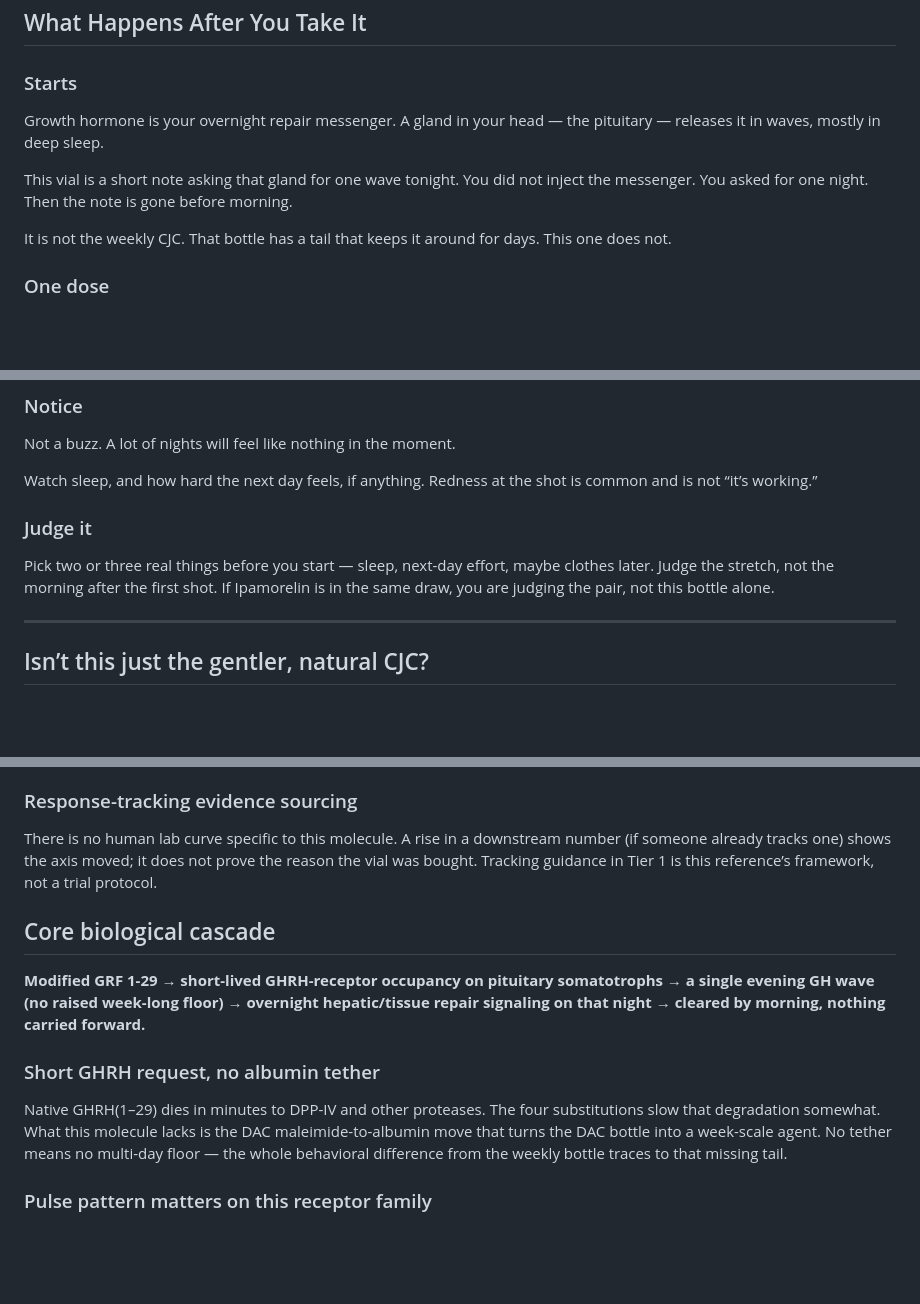
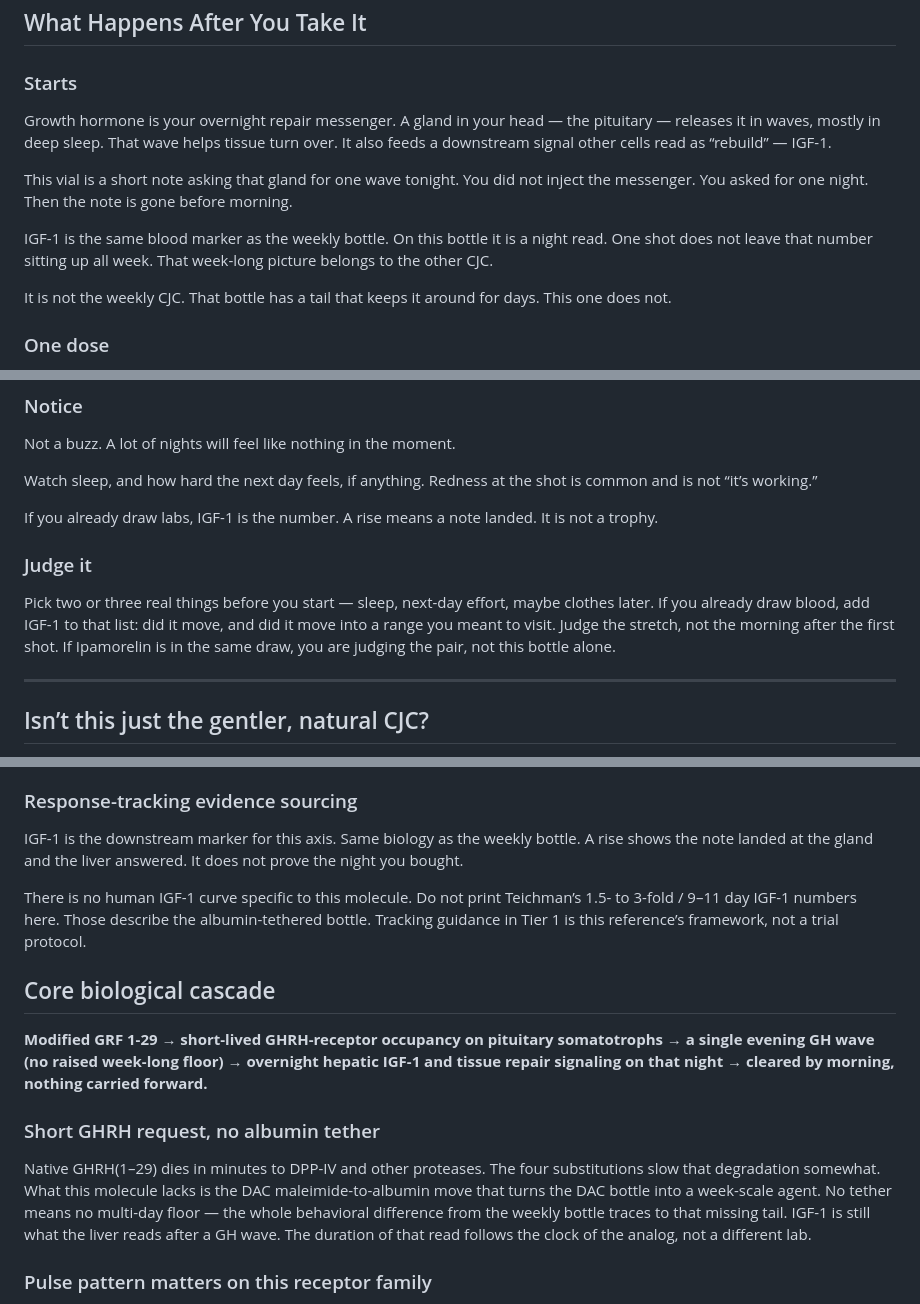
Before and after one commit to kvanarnam-pixel/peptide-reference, a Markdown page: research/CJC-1295_no_DAC_Compound_Research.md, 3 parts joined by grey strips. Rendered like a GitHub page; blank space fills up the shorter version.

```diff
--- a/research/CJC-1295_no_DAC_Compound_Research.md
+++ b/research/CJC-1295_no_DAC_Compound_Research.md
@@ -11,9 +11,11 @@ This file is **Modified GRF 1-29** sold as “CJC-1295 no DAC.” It is not the
 
 ### Starts
 
-Growth hormone is your overnight repair messenger. A gland in your head — the pituitary — releases it in waves, mostly in deep sleep.
+Growth hormone is your overnight repair messenger. A gland in your head — the pituitary — releases it in waves, mostly in deep sleep. That wave helps tissue turn over. It also feeds a downstream signal other cells read as “rebuild” — IGF-1.
 
 This vial is a short note asking that gland for one wave tonight. You did not inject the messenger. You asked for one night. Then the note is gone before morning.
+
+IGF-1 is the same blood marker as the weekly bottle. On this bottle it is a night read. One shot does not leave that number sitting up all week. That week-long picture belongs to the other CJC.
 
 It is not the weekly CJC. That bottle has a tail that keeps it around for days. This one does not.
 
@@ -35,9 +37,11 @@ Not a buzz. A lot of nights will feel like nothing in the moment.
 
 Watch sleep, and how hard the next day feels, if anything. Redness at the shot is common and is not “it’s working.”
 
+If you already draw labs, IGF-1 is the number. A rise means a note landed. It is not a trophy.
+
 ### Judge it
 
-Pick two or three real things before you start — sleep, next-day effort, maybe clothes later. Judge the stretch, not the morning after the first shot. If Ipamorelin is in the same draw, you are judging the pair, not this bottle alone.
+Pick two or three real things before you start — sleep, next-day effort, maybe clothes later. If you already draw blood, add IGF-1 to that list: did it move, and did it move into a range you meant to visit. Judge the stretch, not the morning after the first shot. If Ipamorelin is in the same draw, you are judging the pair, not this bottle alone.
 
 ---
 
@@ -275,15 +297,17 @@ Teichman 2006 JCEM (DAC): half-life 5.8–8.1 days; mean GH 2- to 10-fold ≥6 d
 
 ### Response-tracking evidence sourcing
 
-There is no human lab curve specific to this molecule. A rise in a downstream number (if someone already tracks one) shows the axis moved; it does not prove the reason the vial was bought. Tracking guidance in Tier 1 is this reference’s framework, not a trial protocol.
+IGF-1 is the downstream marker for this axis. Same biology as the weekly bottle. A rise shows the note landed at the gland and the liver answered. It does not prove the night you bought.
+
+There is no human IGF-1 curve specific to this molecule. Do not print Teichman’s 1.5- to 3-fold / 9–11 day IGF-1 numbers here. Those describe the albumin-tethered bottle. Tracking guidance in Tier 1 is this reference’s framework, not a trial protocol.
 
 ## Core biological cascade
 
-**Modified GRF 1-29 → short-lived GHRH-receptor occupancy on pituitary somatotrophs → a single evening GH wave (no raised week-long floor) → overnight hepatic/tissue repair signaling on that night → cleared by morning, nothing carried forward.**
+**Modified GRF 1-29 → short-lived GHRH-receptor occupancy on pituitary somatotrophs → a single evening GH wave (no raised week-long floor) → overnight hepatic IGF-1 and tissue repair signaling on that night → cleared by morning, nothing carried forward.**
 
 ### Short GHRH request, no albumin tether
 
-Native GHRH(1–29) dies in minutes to DPP-IV and other proteases. The four substitutions slow that degradation somewhat. What this molecule lacks is the DAC maleimide-to-albumin move that turns the DAC bottle into a week-scale agent. No tether means no multi-day floor — the whole behavioral difference from the weekly bottle traces to that missing tail.
+Native GHRH(1–29) dies in minutes to DPP-IV and other proteases. The four substitutions slow that degradation somewhat. What this molecule lacks is the DAC maleimide-to-albumin move that turns the DAC bottle into a week-scale agent. No tether means no multi-day floor — the whole behavioral difference from the weekly bottle traces to that missing tail. IGF-1 is still what the liver reads after a GH wave. The duration of that read follows the clock of the analog, not a different lab.
 
 ### Pulse pattern matters on this receptor family
 
```
Also changed, not shown: other parts of research/CJC-1295_no_DAC_Compound_Research.md (+26 -8 lines).
